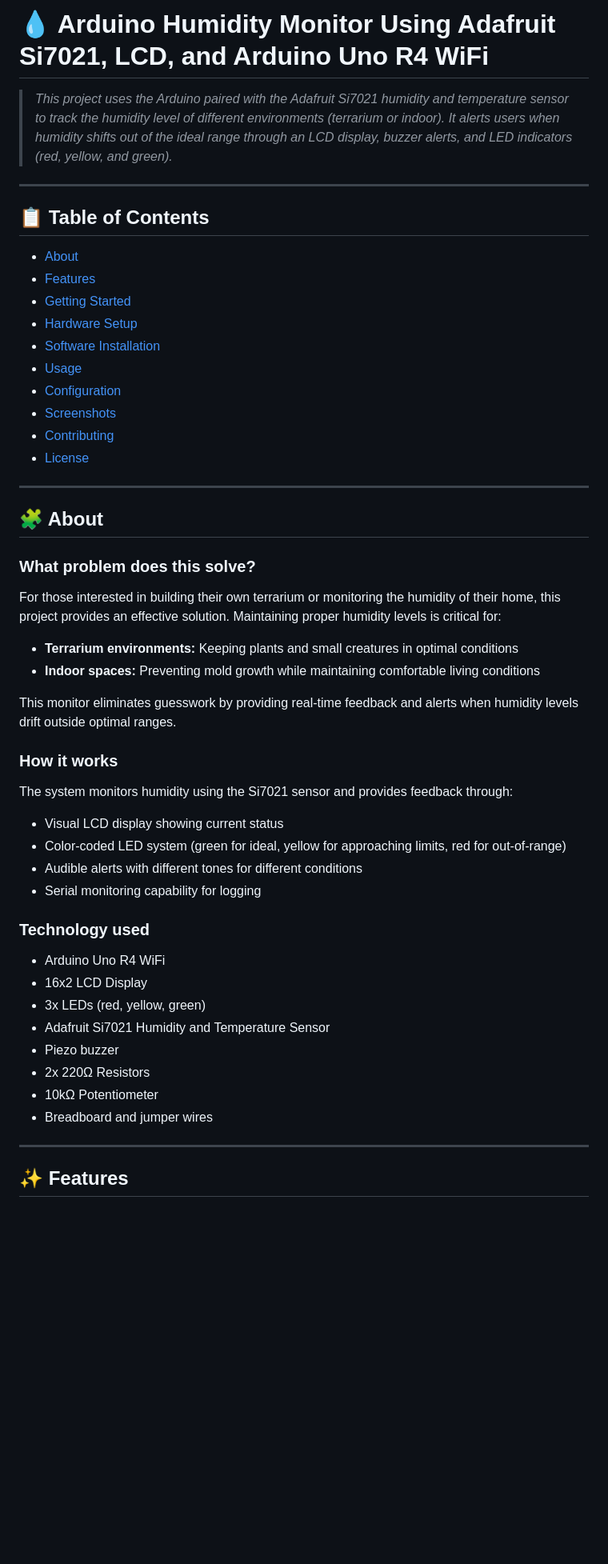
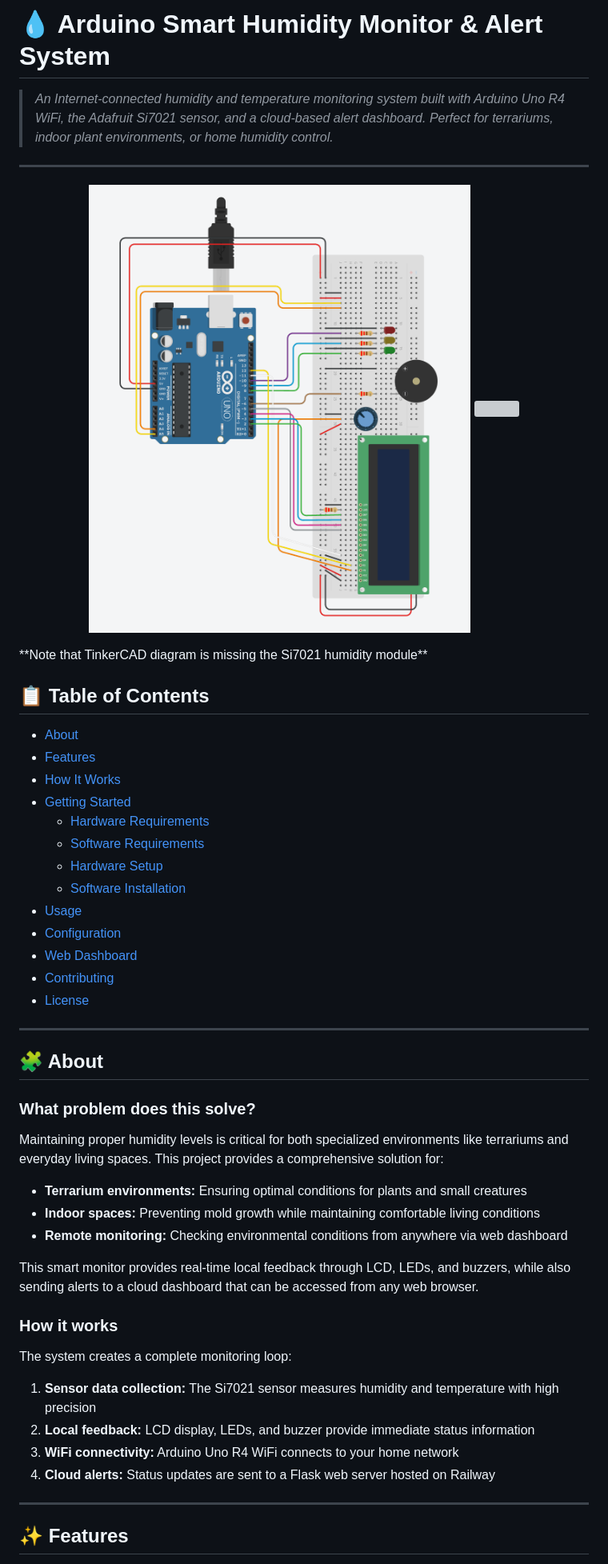
Before and after one commit to Greg4268/MoistureMonitor, a Markdown page: README.md, the part around the change printed below. Shown: that part at 80% size. GitHub-like rendering; pictures changed too: assets/tinker.png (added); blank space fills up the shorter version; grey boxes are pictures that could not be loaded.

```diff
--- a/README.md
+++ b/README.md
@@ -1,18 +1,27 @@
-# 💧 Arduino Humidity Monitor Using Adafruit Si7021, LCD, and Arduino Uno R4 WiFi
+# 💧 Arduino Smart Humidity Monitor & Alert System
 
-> *This project uses the Arduino paired with the Adafruit Si7021 humidity and temperature sensor to track the humidity level of different environments (terrarium or indoor). It alerts users when humidity shifts out of the ideal range through an LCD display, buzzer alerts, and LED indicators (red, yellow, and green).*
+> *An Internet-connected humidity and temperature monitoring system built with Arduino Uno R4 WiFi, the Adafruit Si7021 sensor, and a cloud-based alert dashboard. Perfect for terrariums, indoor plant environments, or home humidity control.*
 
 ---
+
+<p align="center">
+   <img src="./assets/tinker.png" alt="arduino" width="600"/>
+   <img src="./assets/pic.jpeg" width="600">
+</p>
+**Note that TinkerCAD diagram is missing the Si7021 humidity module**
 
 ## 📋 Table of Contents
 - [About](#-about)
 - [Features](#-features)
+- [How It Works](#-how-it-works)
 - [Getting Started](#-getting-started)
-- [Hardware Setup](#hardware-setup)
-- [Software Installation](#software-installation)
+  - [Hardware Requirements](#hardware-requirements)
+  - [Software Requirements](#software-requirements)
+  - [Hardware Setup](#hardware-setup)
+  - [Software Installation](#software-installation)
 - [Usage](#-usage)
 - [Configuration](#️-configuration)
-- [Screenshots](#️-screenshots)
+- [Web Dashboard](#-web-dashboard)
 - [Contributing](#-contributing)
 - [License](#-license)
 
@@ -21,29 +30,21 @@
 ## 🧩 About
 
 ### What problem does this solve?
-For those interested in building their own terrarium or monitoring the humidity of their home, this project provides an effective solution. Maintaining proper humidity levels is critical for:
+Maintaining proper humidity levels is critical for both specialized environments like terrariums and everyday living spaces. This project provides a comprehensive solution for:
 
-- **Terrarium environments:** Keeping plants and small creatures in optimal conditions
+- **Terrarium environments:** Ensuring optimal conditions for plants and small creatures
 - **Indoor spaces:** Preventing mold growth while maintaining comfortable living conditions
+- **Remote monitoring:** Checking environmental conditions from anywhere via web dashboard
 
-This monitor eliminates guesswork by providing real-time feedback and alerts when humidity levels drift outside optimal ranges.
+This smart monitor provides real-time local feedback through LCD, LEDs, and buzzers, while also sending alerts to a cloud dashboard that can be accessed from any web browser.
 
 ### How it works
-The system monitors humidity using the Si7021 sensor and provides feedback through:
-- Visual LCD display showing current status
-- Color-coded LED system (green for ideal, yellow for approaching limits, red for out-of-range)
-- Audible alerts with different tones for different conditions
-- Serial monitoring capability for logging
+The system creates a complete monitoring loop:
 
-### Technology used
-- Arduino Uno R4 WiFi
-- 16x2 LCD Display
-- 3x LEDs (red, yellow, green)
-- Adafruit Si7021 Humidity and Temperature Sensor
-- Piezo buzzer
-- 2x 220Ω Resistors
-- 10kΩ Potentiometer
-- Breadboard and jumper wires
+1. **Sensor data collection:** The Si7021 sensor measures humidity and temperature with high precision
+2. **Local feedback:** LCD display, LEDs, and buzzer provide immediate status information
+3. **WiFi connectivity:** Arduino Uno R4 WiFi connects to your home network
+4. **Cloud alerts:** Status updates are sent to a Flask web server hosted on Railway
 
 ---
 
```
Also changed, not shown: other parts of README.md (+168 -35 lines), assets/criticalPage.png (added), assets/goodPage.png (added), assets/schematic.png (added), 2 other files.
